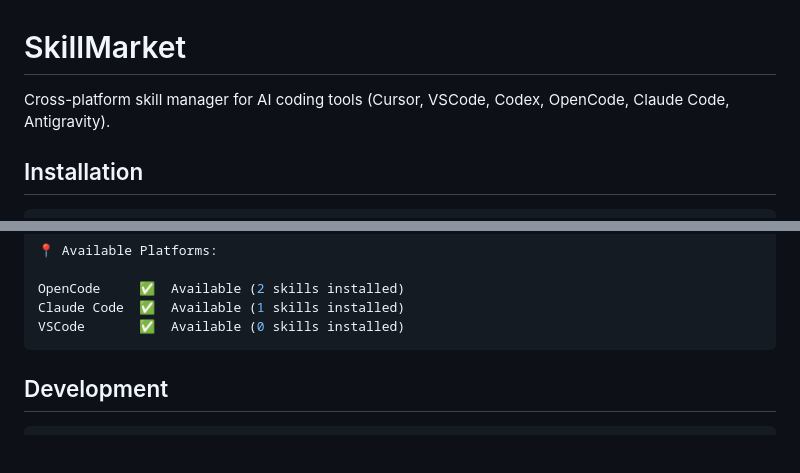
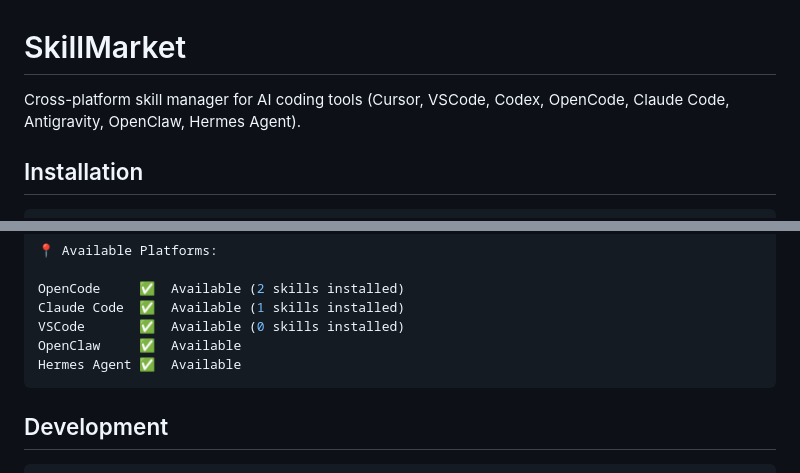
Before and after one commit to wxc2004/market, a Markdown page: README.md, 2 parts joined by grey strips. GitHub-like rendering; blank space fills up the shorter version.

Commit message:
docs: update README with OpenClaw and Hermes Agent support

````diff
--- a/README.md
+++ b/README.md
@@ -1,6 +1,6 @@
 # SkillMarket
 
-Cross-platform skill manager for AI coding tools (Cursor, VSCode, Codex, OpenCode, Claude Code, Antigravity).
+Cross-platform skill manager for AI coding tools (Cursor, VSCode, Codex, OpenCode, Claude Code, Antigravity, OpenClaw, Hermes Agent).
 
 ## Installation
 
@@ -104,6 +104,8 @@ $ skm platforms
 OpenCode     ✅  Available (2 skills installed)
 Claude Code  ✅  Available (1 skills installed)
 VSCode       ✅  Available (0 skills installed)
+OpenClaw     ✅  Available
+Hermes Agent ✅  Available
 ```
 
 ## Development
````
